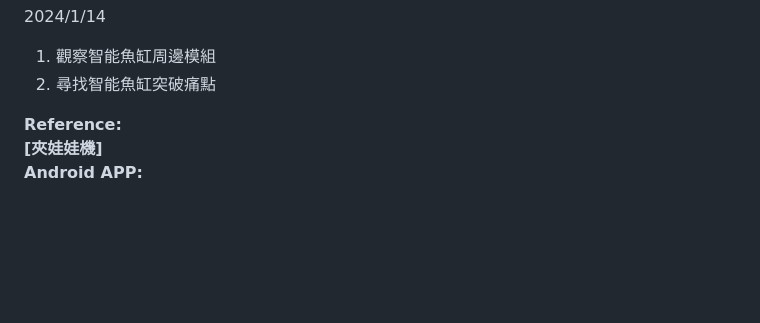
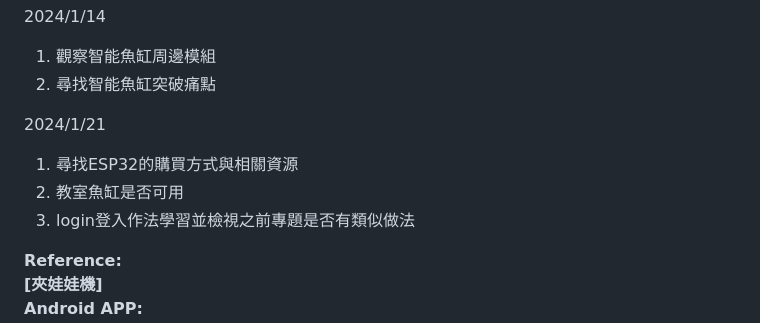
Before and after one commit to JackChen5566/IOT_Project, a Markdown page: README.md, the part around the change. GitHub-like rendering; blank space fills up the shorter version.

```diff
--- a/README.md
+++ b/README.md
@@ -17,6 +17,10 @@
 1.  觀察智能魚缸周邊模組
 2.  尋找智能魚缸突破痛點
 
+2024/1/21
+1.  尋找ESP32的購買方式與相關資源
+2.  教室魚缸是否可用
+3.  login登入作法學習並檢視之前專題是否有類似做法
 
 **Reference:**
   **[夾娃娃機]**
```
